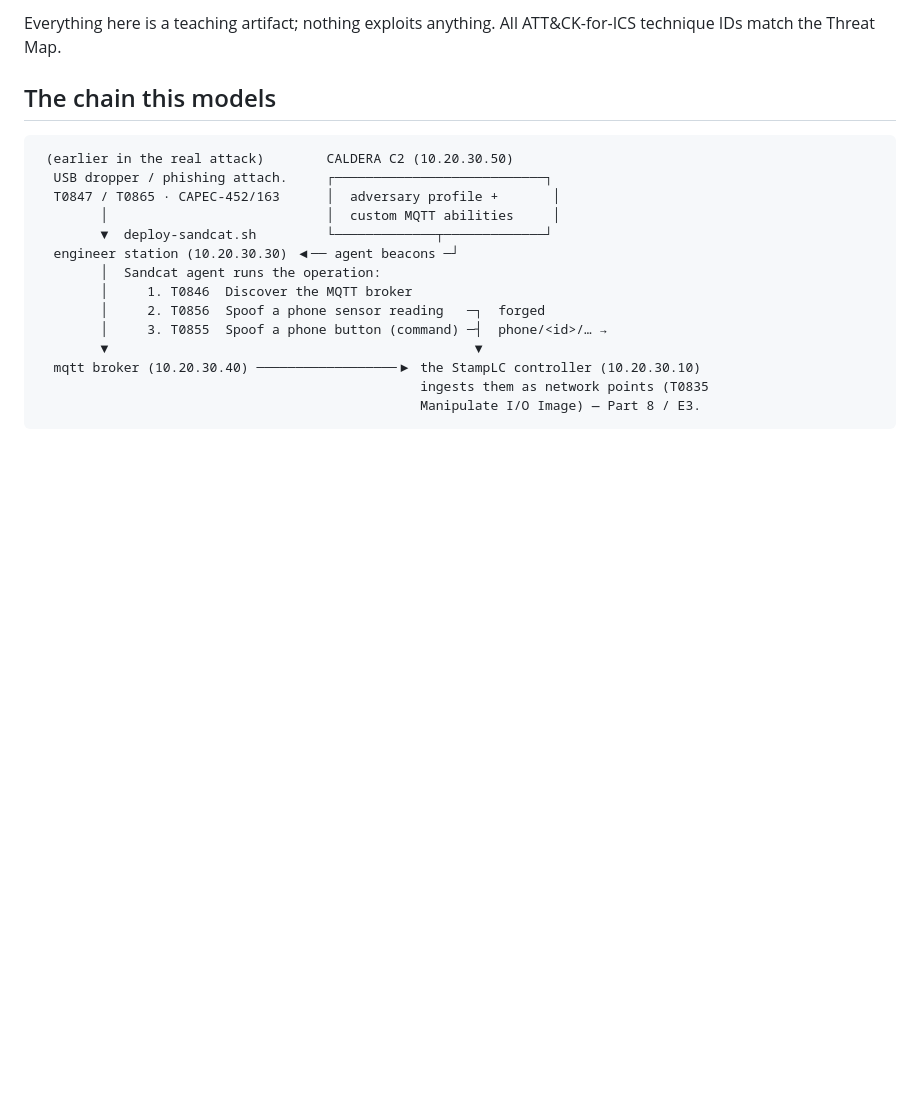
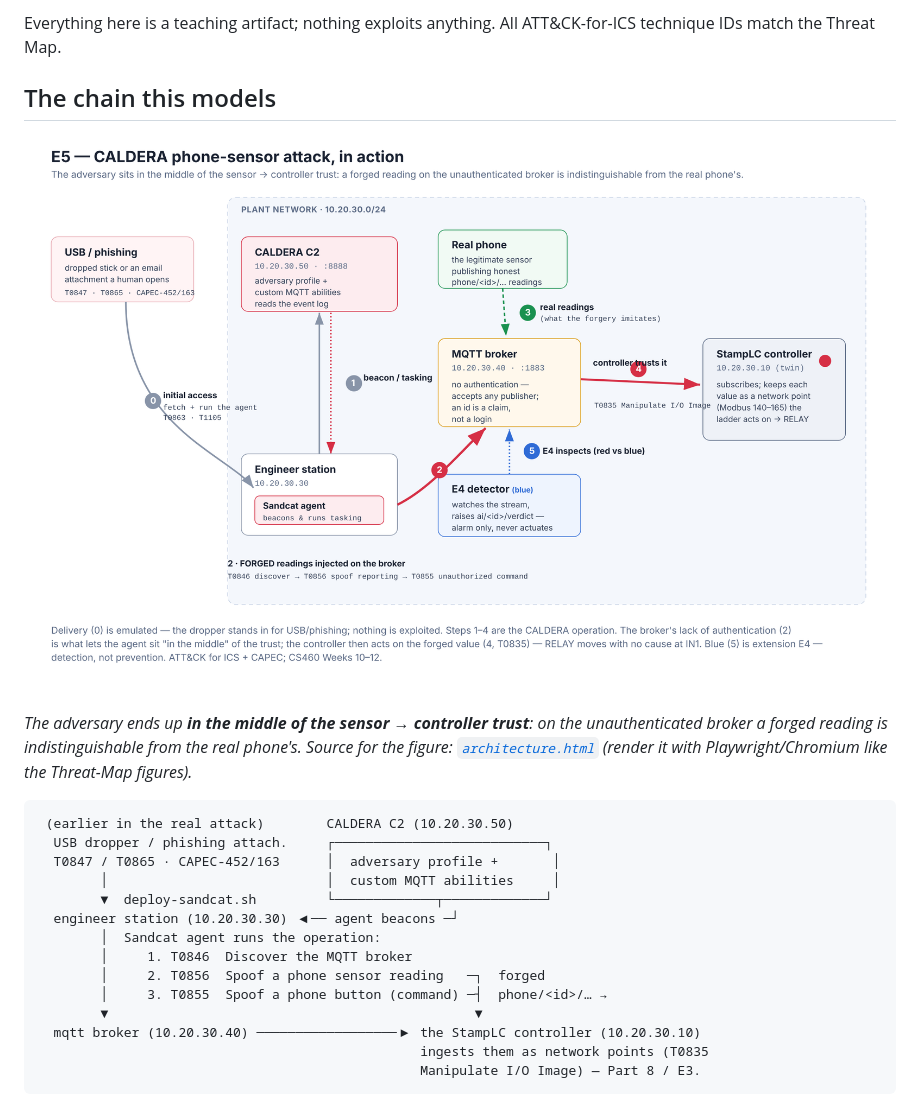
Before and after one commit to matthewluallen/cs460-week10, a Markdown page: caldera/README.md, the part around the change. GitHub-like rendering; pictures changed too: docs/img/caldera-aitm-architecture.png (added); blank space fills up the shorter version.

````diff
--- a/caldera/README.md
+++ b/caldera/README.md
@@ -17,6 +17,10 @@ Everything here is a teaching artifact; nothing exploits anything. All ATT&CK-fo
 IDs match the Threat Map.
 
 ## The chain this models
+
+![E5 CALDERA phone-sensor attack in action: a USB/phishing dropper lands a Sandcat agent on the engineer station, which beacons to the CALDERA C2; the operation discovers the broker and injects forged phone readings it accepts without authentication, so the controller acts on a value no one measured (T0835). The E4 detector watches the same stream.](../docs/img/caldera-aitm-architecture.png)
+
+*The adversary ends up **in the middle of the sensor → controller trust**: on the unauthenticated broker a forged reading is indistinguishable from the real phone's. Source for the figure: [`architecture.html`](architecture.html) (render it with Playwright/Chromium like the Threat-Map figures).*
 
 ```
  (earlier in the real attack)        CALDERA C2 (10.20.30.50)
````
Also changed, not shown: 1 other file.
